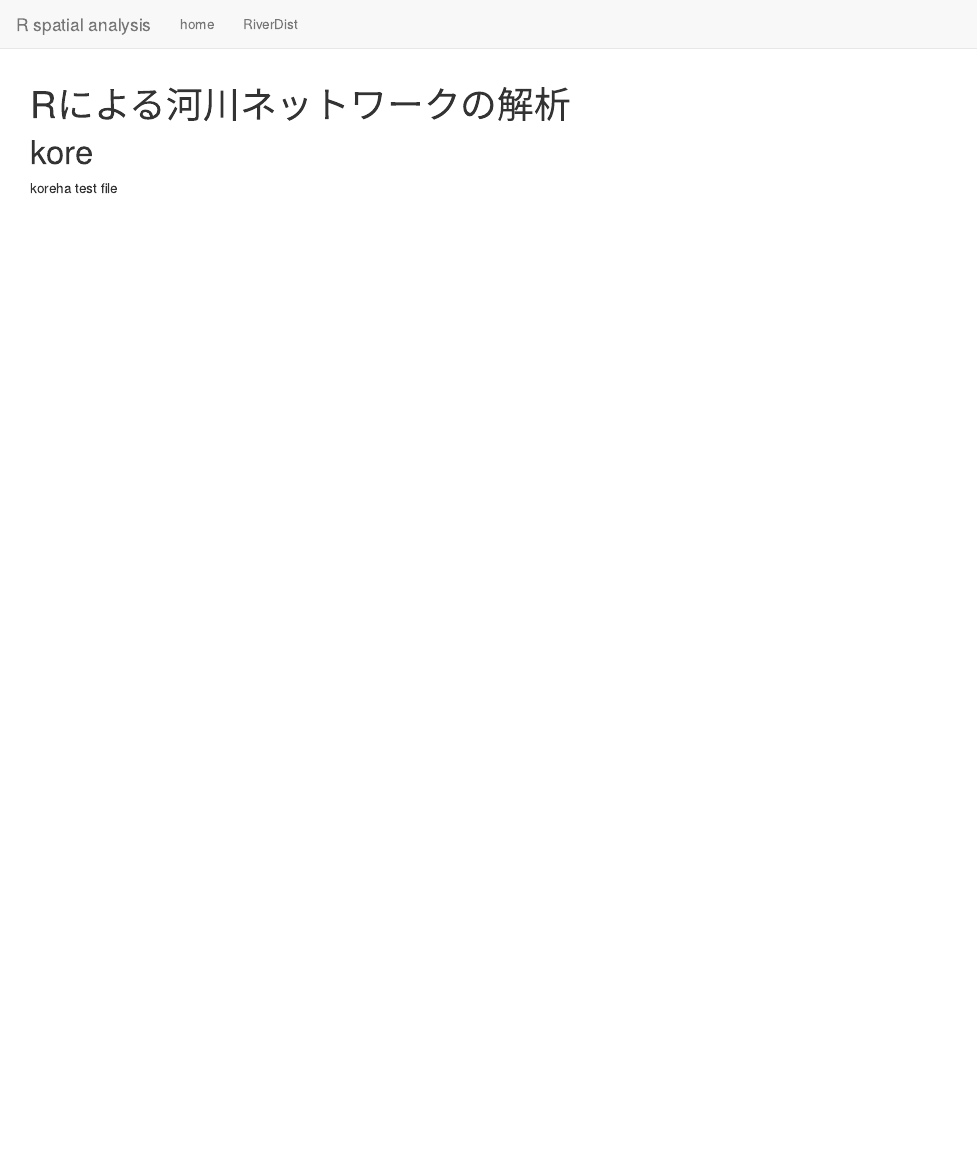
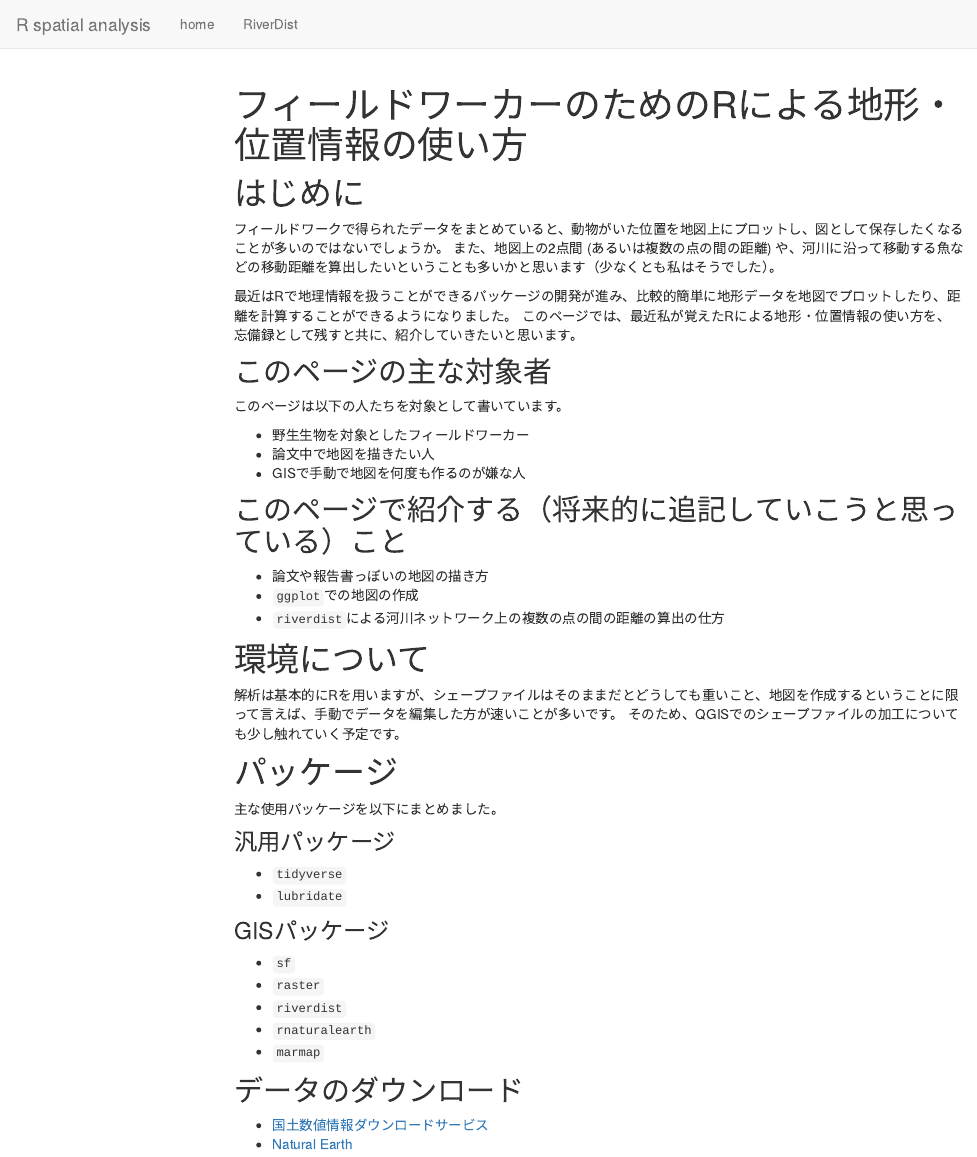
Before and after one commit to Takaaki-K-Abe/R_spatial, an R Markdown document (index.Rmd): the page in a window 1100 px wide, from its top. Rendered offline with R 4.5, knitr and Pandoc, with nearby package versions; menus at the side of the page are left out.

Commit message:
update files

```diff
--- a/_site.yml
+++ b/_site.yml
@@ -5,6 +5,6 @@ navbar:
     - text: "home"
       href: index.html
     - text: "RiverDist"
-      href: report.html
+      href: riverdist.html
 
 output_dir: "docs"
--- a/index.Rmd
+++ b/index.Rmd
@@ -1,9 +1,59 @@
 ---
-title: "Rによる河川ネットワークの解析"
-output: html_document
+title: "フィールドワーカーのためのRによる地形・位置情報の使い方"
+output:
+  html_document:
+    toc: TRUE
+    toc_float: TRUE
 ---
 
 
-# kore
+# はじめに
 
-koreha test file
+フィールドワークで得られたデータをまとめていると、動物がいた位置を地図上にプロットし、図として保存したくなることが多いのではないでしょうか。
+また、地図上の2点間 (あるいは複数の点の間の距離) や、河川に沿って移動する魚などの移動距離を算出したいということも多いかと思います（少なくとも私はそうでした）。
+
+最近はRで地理情報を扱うことができるパッケージの開発が進み、比較的簡単に地形データを地図でプロットしたり、距離を計算することができるようになりました。
+このページでは、最近私が覚えたRによる地形・位置情報の使い方を、忘備録として残すと共に、紹介していきたいと思います。
+
+## このページの主な対象者
+
+このページは以下の人たちを対象として書いています。
+
+- 野生生物を対象としたフィールドワーカー
+- 論文中で地図を描きたい人
+- GISで手動で地図を何度も作るのが嫌な人
+
+## このページで紹介する（将来的に追記していこうと思っている）こと
+
+- 論文や報告書っぽいの地図の描き方
+- `ggplot`での地図の作成
+- `riverdist`による河川ネットワーク上の複数の点の間の距離の算出の仕方
+
+
+# 環境について
+
+解析は基本的にRを用いますが、シェープファイルはそのままだとどうしても重いこと、地図を作成するということに限って言えば、手動でデータを編集した方が速いことが多いです。
+そのため、QGISでのシェープファイルの加工についても少し触れていく予定です。
+
+
+# パッケージ
+
+主な使用パッケージを以下にまとめました。
+
+### 汎用パッケージ
+
+- `tidyverse`
+- `lubridate`
+
+### GISパッケージ
+
+- `sf`
+- `raster`
+- `riverdist`
+- `rnaturalearth`
+- `marmap`
+
+## データのダウンロード
+
+- [国土数値情報ダウンロードサービス](https://nlftp.mlit.go.jp/ksj/gml/datalist/KsjTmplt-W05.html)
+- [Natural Earth](https://www.naturalearthdata.com/)
```
Also changed, not shown: riverdist.Rmd (renamed from report.Rmd), 13 other files.
